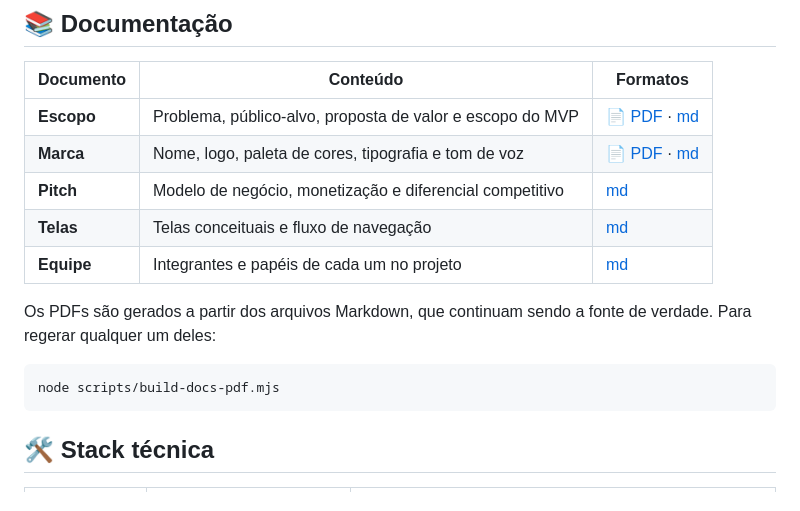
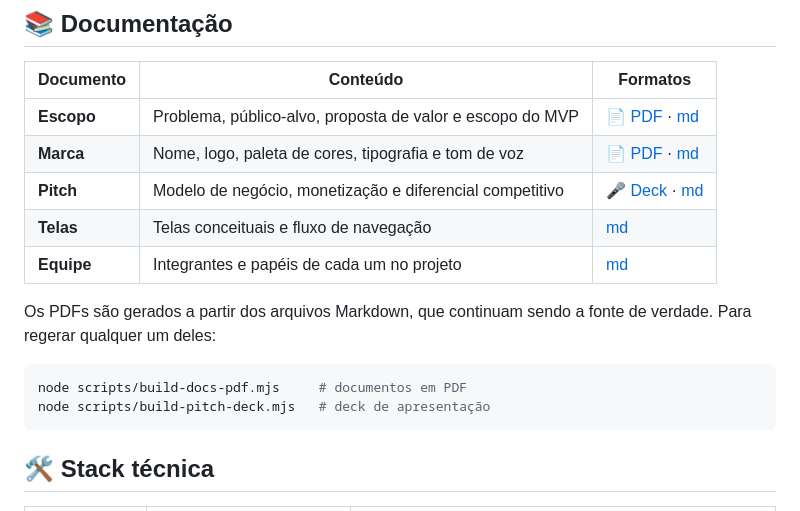
Before and after one commit to FelipeMarquesdeOliveira/claquete, a Markdown page: README.md, the part around the change. GitHub-like rendering.

Commit message:
docs: link pitch deck from README

````diff
--- a/README.md
+++ b/README.md
@@ -71,7 +71,7 @@ fluxo de navegação estão em [docs/04-telas.md](docs/04-telas.md).
 |---|---|---|
 | **Escopo** | Problema, público-alvo, proposta de valor e escopo do MVP | [📄 PDF](docs/pdf/claquete-escopo.pdf) · [md](docs/01-escopo.md) |
 | **Marca** | Nome, logo, paleta de cores, tipografia e tom de voz | [📄 PDF](docs/pdf/claquete-marca.pdf) · [md](docs/02-marca.md) |
-| **Pitch** | Modelo de negócio, monetização e diferencial competitivo | [md](docs/03-pitch.md) |
+| **Pitch** | Modelo de negócio, monetização e diferencial competitivo | [🎤 Deck](docs/deck/claquete-pitch-deck.pdf) · [md](docs/03-pitch.md) |
 | **Telas** | Telas conceituais e fluxo de navegação | [md](docs/04-telas.md) |
 | **Equipe** | Integrantes e papéis de cada um no projeto | [md](docs/05-equipe.md) |
 
@@ -79,7 +79,8 @@ Os PDFs são gerados a partir dos arquivos Markdown, que continuam sendo a fonte
 de verdade. Para regerar qualquer um deles:
 
 ```bash
-node scripts/build-docs-pdf.mjs
+node scripts/build-docs-pdf.mjs     # documentos em PDF
+node scripts/build-pitch-deck.mjs   # deck de apresentação
 ```
 
 ## 🛠️ Stack técnica
````
